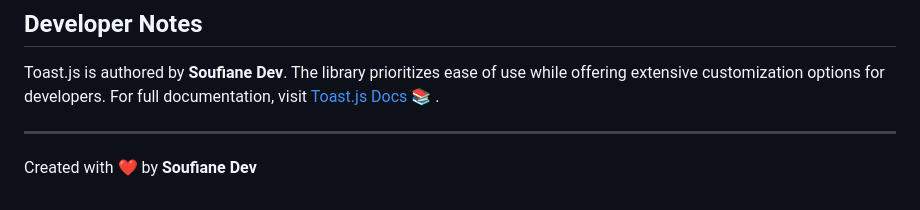
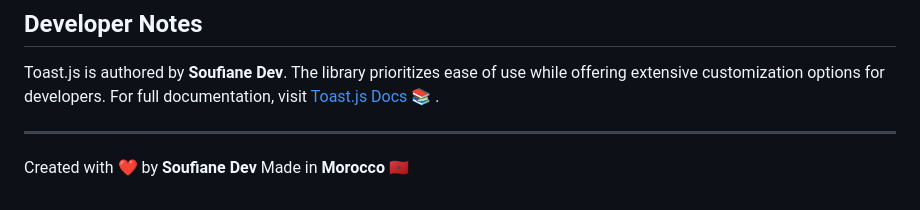
Before and after one commit to SoufianoDev/Toast-JS, a Markdown page: README.md, the part around the change. GitHub-like rendering.

```diff
--- a/README.md
+++ b/README.md
@@ -219,3 +219,4 @@ Toast.js is authored by **Soufiane Dev**. The library prioritizes ease of use wh
 ---
 
 Created with ❤️ by **Soufiane Dev**
+Made in **Morocco** 🇲🇦
```
